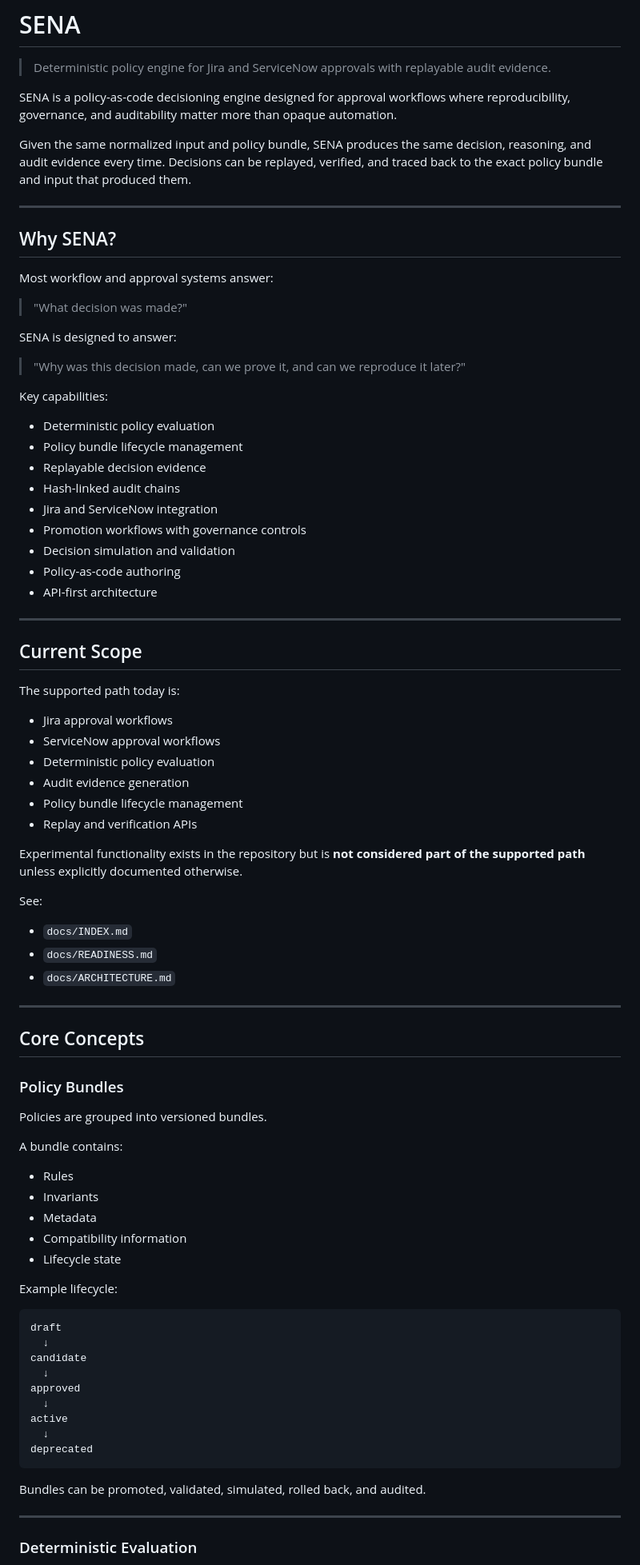
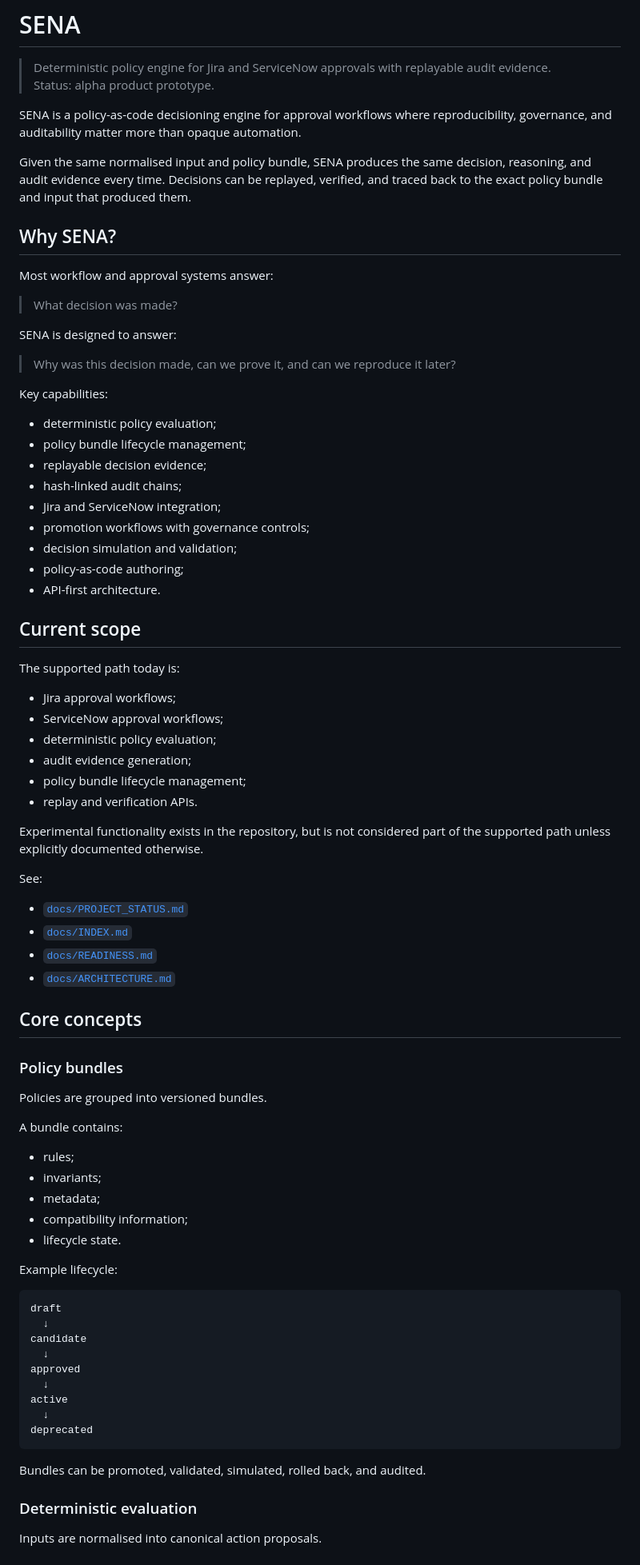
Before and after one commit to its-not-rocket-science/sena, a Markdown page: README.md, the part around one of its changes. Shown at 80% size. Drawn GitHub-style.

Commit message:
docs: add project status doc

```diff
--- a/README.md
+++ b/README.md
@@ -1,71 +1,67 @@
 # SENA
 
 > Deterministic policy engine for Jira and ServiceNow approvals with replayable audit evidence.
+> Status: alpha product prototype.
 
-SENA is a policy-as-code decisioning engine designed for approval workflows where reproducibility, governance, and auditability matter more than opaque automation.
+SENA is a policy-as-code decisioning engine for approval workflows where reproducibility, governance, and auditability matter more than opaque automation.
 
-Given the same normalized input and policy bundle, SENA produces the same decision, reasoning, and audit evidence every time. Decisions can be replayed, verified, and traced back to the exact policy bundle and input that produced them.
-
----
+Given the same normalised input and policy bundle, SENA produces the same decision, reasoning, and audit evidence every time. Decisions can be replayed, verified, and traced back to the exact policy bundle and input that produced them.
 
 ## Why SENA?
 
 Most workflow and approval systems answer:
 
-> "What decision was made?"
+> What decision was made?
 
 SENA is designed to answer:
 
-> "Why was this decision made, can we prove it, and can we reproduce it later?"
+> Why was this decision made, can we prove it, and can we reproduce it later?
 
 Key capabilities:
 
-- Deterministic policy evaluation
-- Policy bundle lifecycle management
-- Replayable decision evidence
-- Hash-linked audit chains
-- Jira and ServiceNow integration
-- Promotion workflows with governance controls
-- Decision simulation and validation
-- Policy-as-code authoring
-- API-first architecture
+- deterministic policy evaluation;
+- policy bundle lifecycle management;
+- replayable decision evidence;
+- hash-linked audit chains;
+- Jira and ServiceNow integration;
+- promotion workflows with governance controls;
+- decision simulation and validation;
+- policy-as-code authoring;
+- API-first architecture.
 
----
-
-## Current Scope
+## Current scope
 
 The supported path today is:
 
-- Jira approval workflows
-- ServiceNow approval workflows
-- Deterministic policy evaluation
-- Audit evidence generation
-- Policy bundle lifecycle management
-- Replay and verification APIs
+- Jira approval workflows;
+- ServiceNow approval workflows;
+- deterministic policy evaluation;
+- audit evidence generation;
+- policy bundle lifecycle management;
+- replay and verification APIs.
 
-Experimental functionality exists in the repository but is **not considered part of the supported path** unless explicitly documented otherwise.
+Experimental functionality exists in the repository, but is not considered part of the supported path unless explicitly documented otherwise.
 
 See:
 
-- `docs/INDEX.md`
-- `docs/READINESS.md`
-- `docs/ARCHITECTURE.md`
+- [`docs/PROJECT_STATUS.md`](docs/PROJECT_STATUS.md)
+- [`docs/INDEX.md`](docs/INDEX.md)
+- [`docs/READINESS.md`](docs/READINESS.md)
+- [`docs/ARCHITECTURE.md`](docs/ARCHITECTURE.md)
 
----
+## Core concepts
 
-## Core Concepts
-
-### Policy Bundles
+### Policy bundles
 
 Policies are grouped into versioned bundles.
 
 A bundle contains:
 
-- Rules
-- Invariants
-- Metadata
-- Compatibility information
-- Lifecycle state
+- rules;
+- invariants;
+- metadata;
+- compatibility information;
+- lifecycle state.
 
 Example lifecycle:
 
@@ -83,7 +79,7 @@ deprecated
 
 Bundles can be promoted, validated, simulated, rolled back, and audited.
 
----
+### Deterministic evaluation
 
-### Deterministic Evaluation
+Inputs are normalised into canonical action proposals.
 
```
Also changed, not shown: other parts of README.md (+49 -237 lines), docs/PROJECT_STATUS.md (added, +51 -0 lines).
